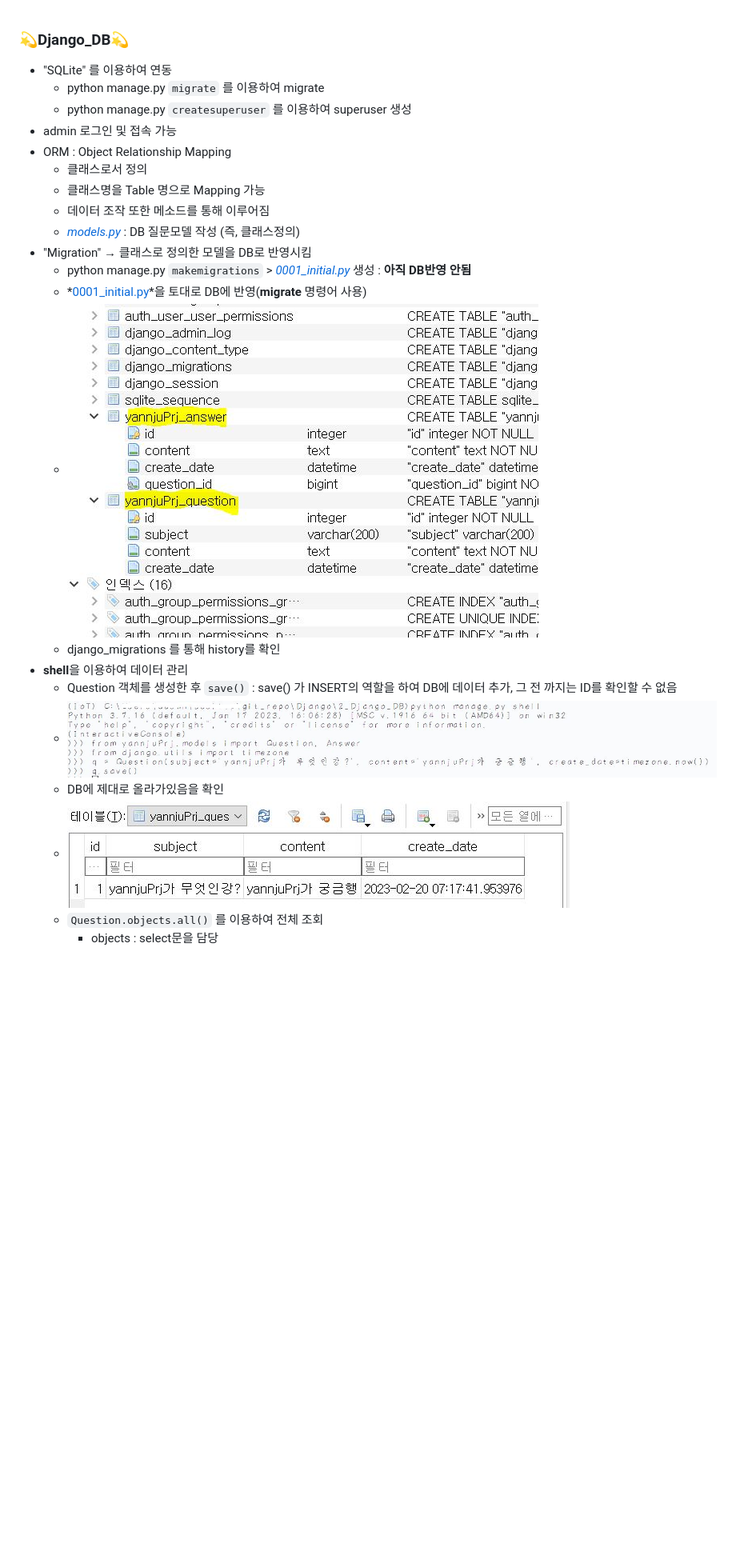
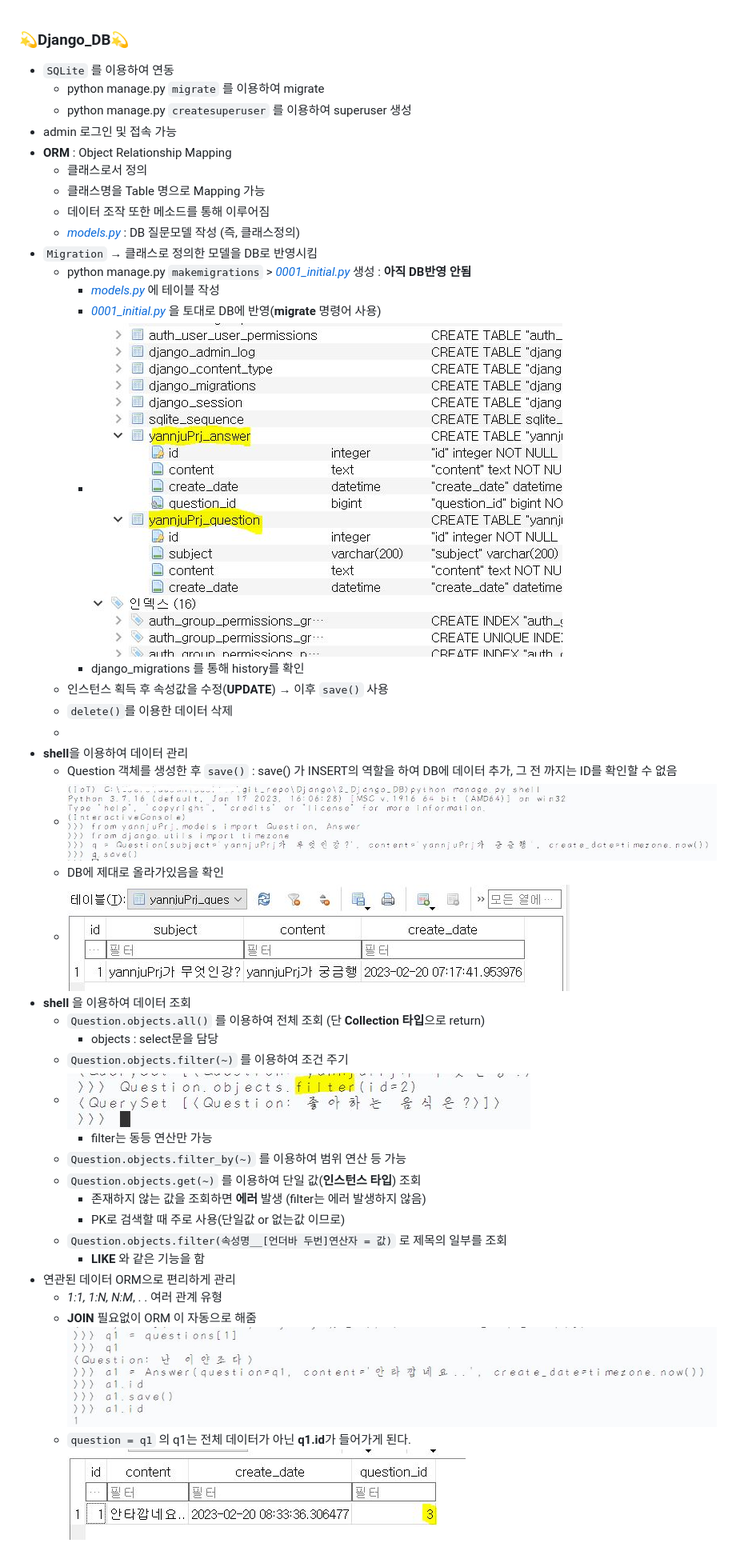
Before and after one commit to yannJu/Django, a Markdown page: 2_Django_DB/README.md, the part around the change. Shown at 80% size. Rendered like a GitHub page; pictures changed too: img/2_img(4).JPG (added), img/2_img(5).JPG (added); blank space fills up the shorter version.

Commit message:
2_django_db : DB 연결 후 CRUD 실습

```diff
--- a/2_Django_DB/README.md
+++ b/2_Django_DB/README.md
@@ -1,22 +1,42 @@
 ### 💫Django_DB💫
-   - "SQLite" 를 이용하여 연동
+   - `SQLite` 를 이용하여 연동
      - python manage.py `migrate` 를 이용하여 migrate
      - python manage.py `createsuperuser` 를 이용하여 superuser 생성
    - admin 로그인 및 접속 가능
-   - ORM : Object Relationship Mapping
+   - **ORM** : Object Relationship Mapping
      - 클래스로서 정의
      - 클래스명을 Table 명으로 Mapping 가능
      - 데이터 조작 또한 메소드를 통해 이루어짐
      - *[models.py](./yannjuPrj/models.py)* : DB 질문모델 작성 (즉, 클래스정의)
-   - "Migration" → 클래스로 정의한 모델을 DB로 반영시킴
+   - `Migration` → 클래스로 정의한 모델을 DB로 반영시킴
      - python manage.py `makemigrations` > *[0001_initial.py](./yannjuPrj/migrations/0001_initial.py)* 생성 : **아직 DB반영 안됨**
-     - *[0001_initial.py](./yannjuPrj/migrations/0001_initial.py)*을 토대로 DB에 반영(**migrate** 명령어 사용)
-     - ![migrateImg](../img/2_img.JPG)
-     - django_migrations 를 통해 history를 확인
+       - *[models.py](./yannjuPrj/models.py)* 에 테이블 작성
+       - *[0001_initial.py](./yannjuPrj/migrations/0001_initial.py)* 을 토대로 DB에 반영(**migrate** 명령어 사용)
+       - ![migrateImg](../img/2_img.JPG)
+       - django_migrations 를 통해 history를 확인
+     - 인스턴스 획득 후 속성값을 수정(**UPDATE**) → 이후 `save()` 사용
+     - `delete()`를 이용한 데이터 삭제
+     -
    - **shell**을 이용하여 데이터 관리
      - Question 객체를 생성한 후 `save()` : save() 가 INSERT의 역할을 하여 DB에 데이터 추가, 그 전 까지는 ID를 확인할 수 없음
      - ![QuestionSave](../img/2_img(1).JPG)
      - DB에 제대로 올라가있음을 확인
      - ![QuestionCk](../img/2_img(2).JPG)
-     - `Question.objects.all()` 를 이용하여 전체 조회
+   - **shell**  을 이용하여 데이터 조회
+     - `Question.objects.all()` 를 이용하여 전체 조회 (단 **Collection 타입**으로 return)
        - objects : select문을 담당
+     - `Question.objects.filter(~)` 를 이용하여 조건 주기
+     - ![filter](../img/2_img(3).JPG)
+       - filter는 동등 연산만 가능
+     - `Question.objects.filter_by(~)` 를 이용하여 범위 연산 등 가능
+     - `Question.objects.get(~)` 를 이용하여 단일 값(**인스턴스 타입**) 조회
+       - 존재하지 않는 값을 조회하면 **에러** 발생 (filter는 에러 발생하지 않음)
+       - PK로 검색할 때 주로 사용(단일값 or 없는값 이므로)
+     - `Question.objects.filter(속성명__[언더바 두번]연산자 = 값)` 로 제목의 일부를 조회
+       - **LIKE** 와 같은 기능을 함
+   - 연관된 데이터 ORM으로 편리하게 관리
+     - *1:1, 1:N, N:M*,  . . 여러 관계 유형
+     - **JOIN**  필요없이 ORM 이 자동으로 해줌
+      ![join](../img/2_img(4).JPG)
+     - `question = q1` 의 q1는 전체 데이터가 아닌 **q1.id**가 들어가게 된다.
+      ![joinDB](../img/2_img(5).JPG)
```
Also changed, not shown: 2 other files.
